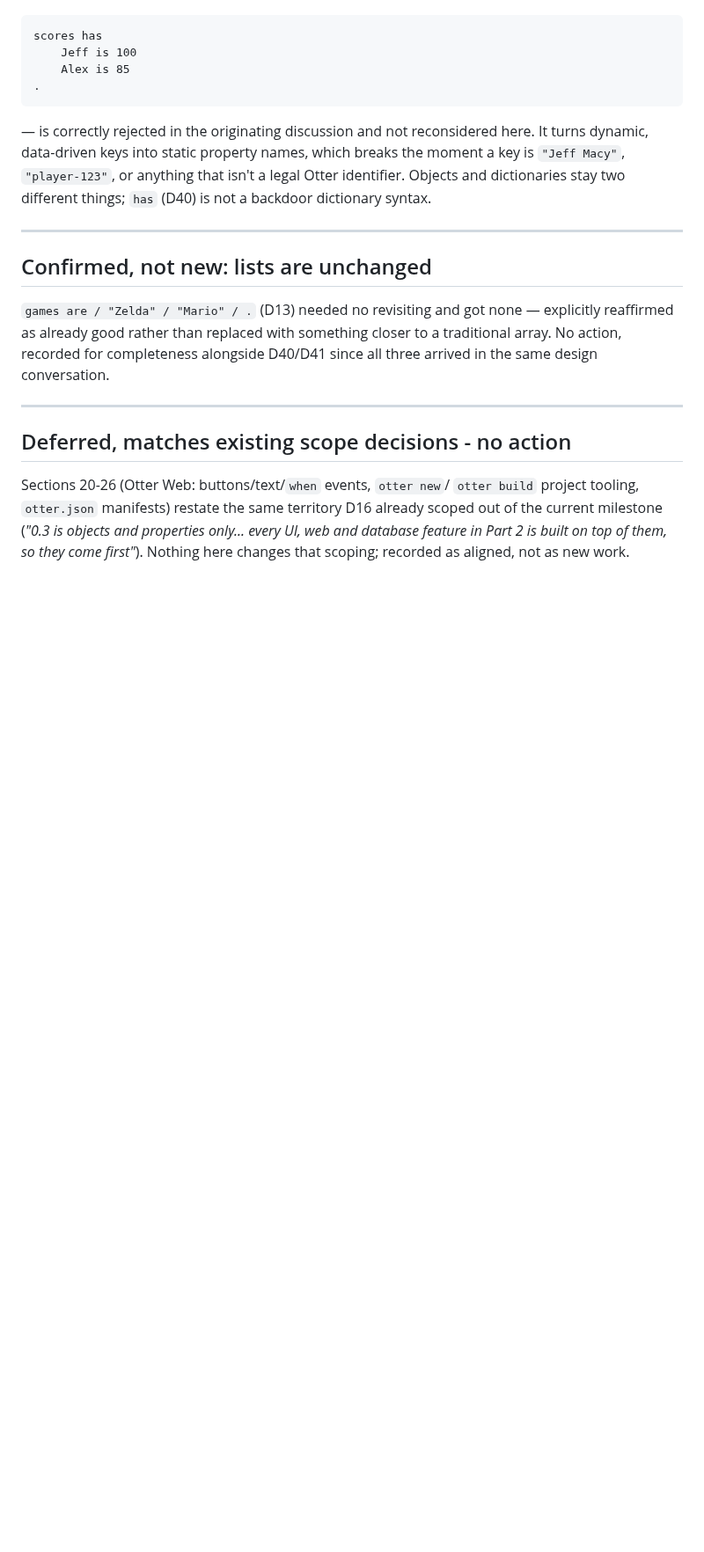
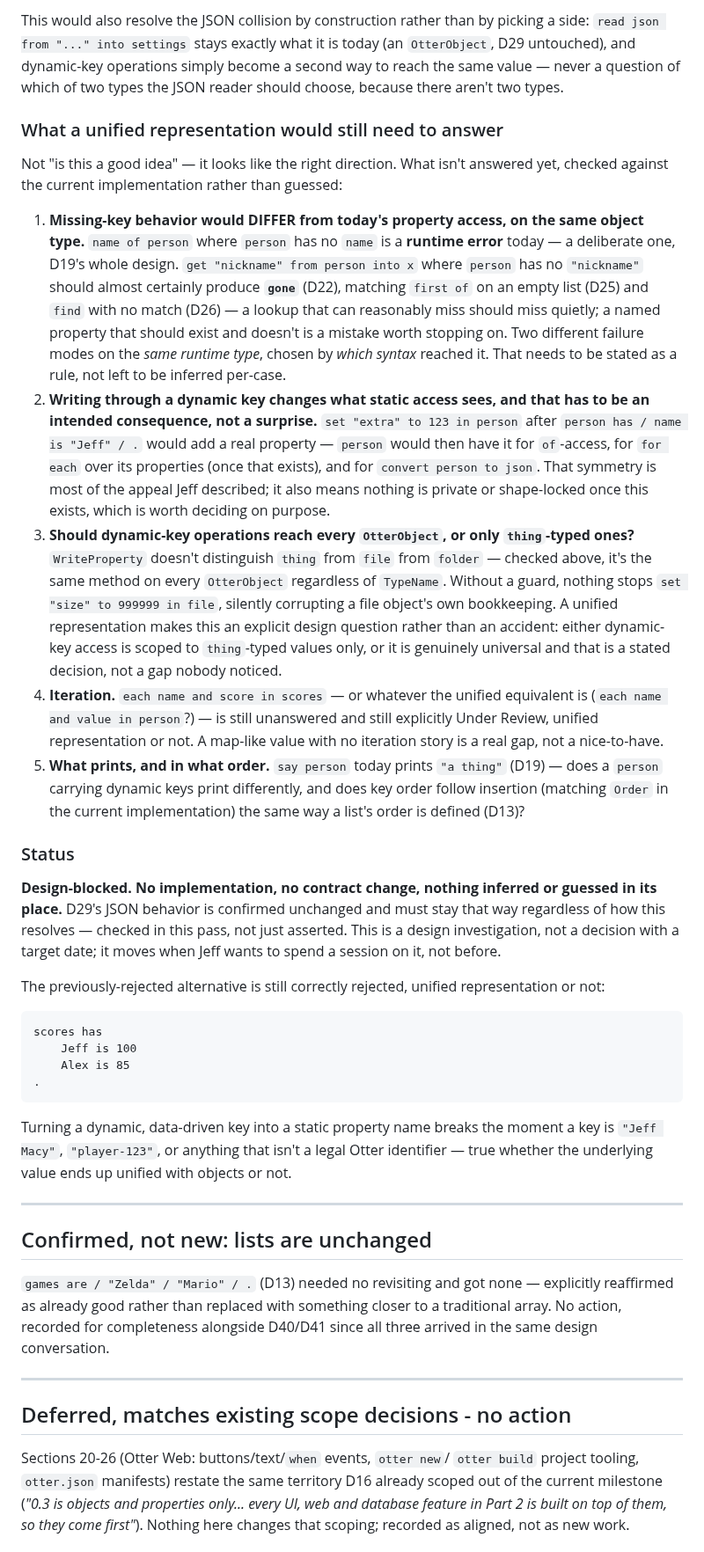
Before and after one commit to Heavens-Lava/otterPS, a Markdown page: SPEC-DECISIONS.md, the part around one of its changes. Shown at 88% size. GitHub-like rendering; blank space fills up the shorter version.

````diff
--- a/SPEC-DECISIONS.md
+++ b/SPEC-DECISIONS.md
@@ -1649,3 +1648,64 @@ alternative —
+This would also resolve the JSON collision by construction rather than by
+picking a side: `read json from "..." into settings` stays exactly what it
+is today (an `OtterObject`, D29 untouched), and dynamic-key operations
+simply become a second way to reach the same value — never a question of
+which of two types the JSON reader should choose, because there aren't two
+types.
+
+### What a unified representation would still need to answer
+
+Not "is this a good idea" — it looks like the right direction. What isn't
+answered yet, checked against the current implementation rather than
+guessed:
+
+1. **Missing-key behavior would DIFFER from today's property access, on
+   the same object type.** `name of person` where `person` has no `name`
+   is a **runtime error** today — a deliberate one, D19's whole design.
+   `get "nickname" from person into x` where `person` has no `"nickname"`
+   should almost certainly produce **`gone`** (D22), matching `first of` on
+   an empty list (D25) and `find` with no match (D26) — a lookup that can
+   reasonably miss should miss quietly; a named property that should exist
+   and doesn't is a mistake worth stopping on. Two different failure modes
+   on the *same runtime type*, chosen by *which syntax* reached it. That
+   needs to be stated as a rule, not left to be inferred per-case.
+2. **Writing through a dynamic key changes what static access sees, and
+   that has to be an intended consequence, not a surprise.**
+   `set "extra" to 123 in person` after `person has / name is "Jeff" / .`
+   would add a real property — `person` would then have it for `of`-access,
+   for `for each` over its properties (once that exists), and for
+   `convert person to json`. That symmetry is most of the appeal Jeff
+   described; it also means nothing is private or shape-locked once this
+   exists, which is worth deciding on purpose.
+3. **Should dynamic-key operations reach every `OtterObject`, or only
+   `thing`-typed ones?** `WriteProperty` doesn't distinguish `thing` from
+   `file` from `folder` — checked above, it's the same method on every
+   `OtterObject` regardless of `TypeName`. Without a guard, nothing stops
+   `set "size" to 999999 in file`, silently corrupting a file object's own
+   bookkeeping. A unified representation makes this an explicit design
+   question rather than an accident: either dynamic-key access is scoped to
+   `thing`-typed values only, or it is genuinely universal and that is a
+   stated decision, not a gap nobody noticed.
+4. **Iteration.** `each name and score in scores` — or whatever the
+   unified equivalent is (`each name and value in person`?) — is still
+   unanswered and still explicitly Under Review, unified representation or
+   not. A map-like value with no iteration story is a real gap, not a
+   nice-to-have.
+5. **What prints, and in what order.** `say person` today prints
+   `"a thing"` (D19) — does a `person` carrying dynamic keys print
+   differently, and does key order follow insertion (matching `Order` in
+   the current implementation) the same way a list's order is defined
+   (D13)?
+
+### Status
+
+**Design-blocked. No implementation, no contract change, nothing inferred
+or guessed in its place.** D29's JSON behavior is confirmed unchanged and
+must stay that way regardless of how this resolves — checked in this pass,
+not just asserted. This is a design investigation, not a decision with a
+target date; it moves when Jeff wants to spend a session on it, not before.
+
+The previously-rejected alternative is still correctly rejected, unified
+representation or not:
 
 ```otter
 scores has
@@ -1654,11 +1714,10 @@ scores has
 .
 ```
 
-— is correctly rejected in the originating discussion and not reconsidered
-here. It turns dynamic, data-driven keys into static property names, which
-breaks the moment a key is `"Jeff Macy"`, `"player-123"`, or anything that
-isn't a legal Otter identifier. Objects and dictionaries stay two different
-things; `has` (D40) is not a backdoor dictionary syntax.
+Turning a dynamic, data-driven key into a static property name breaks the
+moment a key is `"Jeff Macy"`, `"player-123"`, or anything that isn't a
+legal Otter identifier — true whether the underlying value ends up unified
+with objects or not.
 
 ---
 
````
Also changed, not shown: other parts of SPEC-DECISIONS.md (+45 -46 lines).
